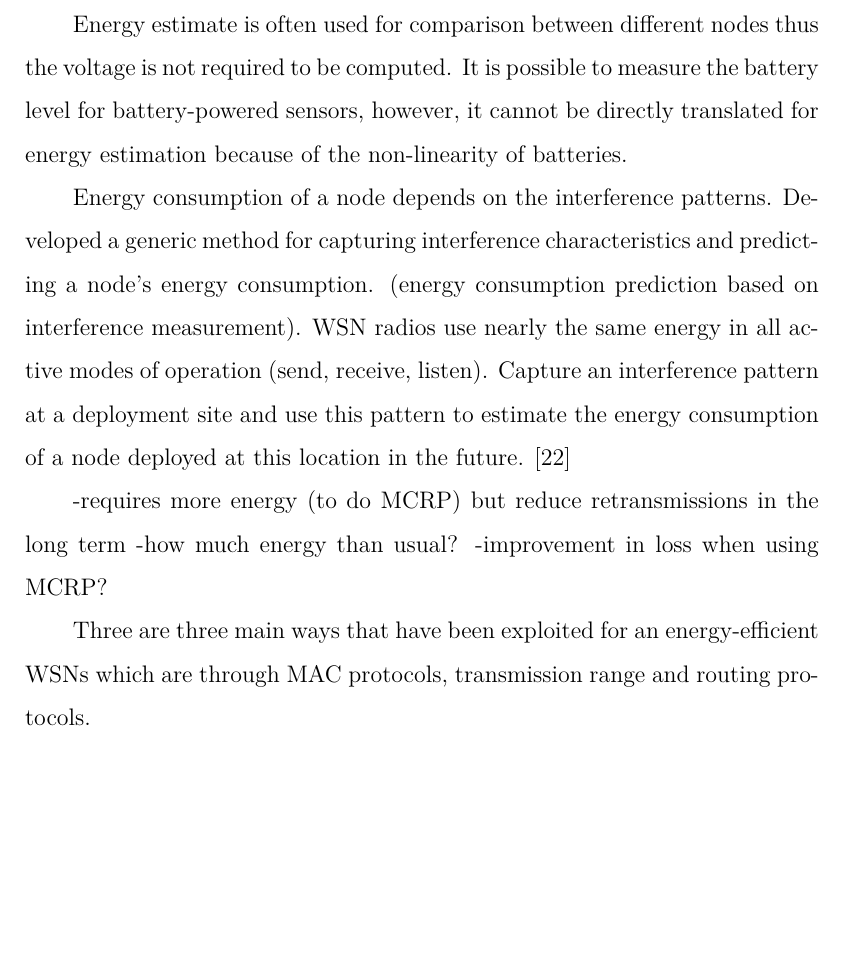
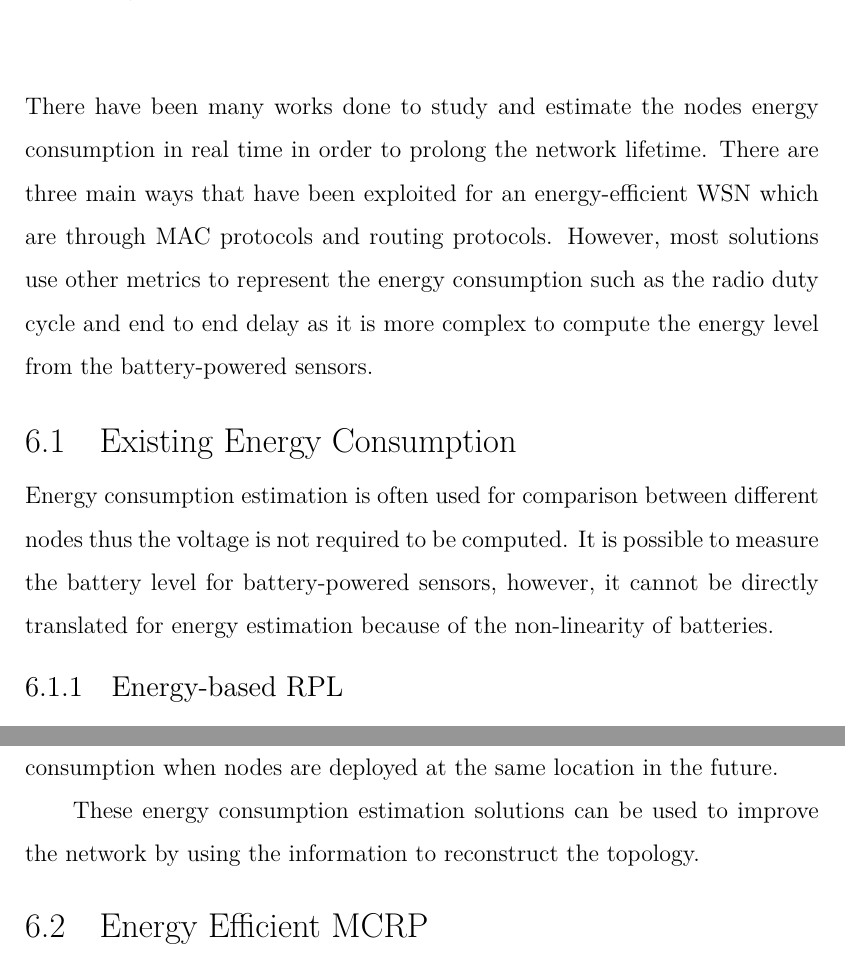
Before and after one commit to Noradila/transfer-thesis, a LaTeX thesis (transfer thesis latex/Main.tex, which reads transfer thesis latex/EnergyLoss.tex): part of page 74 of 88 before the commit and two parts of pages 73 and 75 of 89 after it, the two joined at a grey line, cut at the place of the change, the shorter picture padded with empty space. Compiled offline with XeLaTeX; a LaTeX package or settings file that is missing is left out.

Commit message:
updated Energy Loss

```diff
--- a/transfer thesis latex/EnergyLoss.tex
+++ b/transfer thesis latex/EnergyLoss.tex
@@ -1,6 +1,11 @@
 \chapter{Energy vs Loss Tradeoff}
 \label{energyLoss}
+There have been many works done to study and estimate the nodes energy consumption in real time in order to prolong the network lifetime. There are three main ways that have been exploited for an energy-efficient WSN which are through MAC protocols and routing protocols. However, most solutions use other metrics to represent the energy consumption such as the radio duty cycle and end to end delay as it is more complex to compute the energy level from the battery-powered sensors.
 
+\section{Existing Energy Consumption}
+Energy consumption estimation is often used for comparison between different nodes thus the voltage is not required to be computed. It is possible to measure the battery level for battery-powered sensors, however, it cannot be directly translated for energy estimation because of the non-linearity of batteries.
+
+\subsection{Energy-based RPL}
 RPL is a routing protocol that builds the topology based on the routing metrics and constraints for path calculation that are defined separately from the topology. This separation allows new metrics and constraints to be defined to fulfil the specific application and network optimisation criteria. A routing metric is used to evaluate the path cost. The routing metrics can be categorised into link and node metrics \cite{routingmetrics}. In node metrics, it can be the node state which provides information about the node characteristics, energy such as selecting nodes with higher residual energy or hop count. In link metrics, it includes the link throughput, latency or link reliability such as ETX. RPL lists the metrics that could be used. However, the implementation is left to the application.
 
 \cite{energyrpl} designed an OF for RPL that uses the node remaining energy as the metric during the parent selection of the topology. It aims to select nodes with higher remaining power level as the path for transmissions. The implementation uses a battery theoretical model \cite{sensornets13} to estimate the node's battery lifetime at runtime. The OF concentrates on the node battery level estimation, path cost and node rank computation in selecting a parent. The node that advertises the maximum greatest path cost is selected as the parent. The maximum path cost from the node to the sink is computed as the minimum node energy level.
@@ -9,9 +15,19 @@ Powertrace system \cite{dunkels2011powertrace} is able to profile the power beha
 The software based on-line energy estimation mechanism is used to estimate the node's current energy consumption in real time. The on-line energy estimation is implemented in Contiki OS. The energy estimation module uses time measurements that can be directly obtained from the microprocessor on-chip timer. When the component is switched on to produce a time stamp. The time difference from when the component was on and when it later is switched off is computed. The current draw of the component is used to compute the total energy consumption estimation.
 
-Energy estimate is often used for comparison between different nodes thus the voltage is not required to be computed. It is possible to measure the battery level for battery-powered sensors, however, it cannot be directly translated for energy estimation because of the non-linearity of batteries.
+%Energy consumption estimation is often used for comparison between different nodes thus the voltage is not required to be computed. It is possible to measure the battery level for battery-powered sensors, however, it cannot be directly translated for energy estimation because of the non-linearity of batteries.
+
+\cite{alexlifetime} developed a generic method to predict a node's energy consumption by capturing the interference patterns. The interference characteristics of a specific deployment site are captured to enable estimation of the node energy consumption when nodes are deployed at the same location in the future.
+
+These energy consumption estimation solutions can be used to improve the network by using the information to reconstruct the topology.
 
 
-Energy consumption of a node depends on the interference patterns. Developed a generic method for capturing interference characteristics and predicting a node's energy consumption. (energy consumption prediction based on interference measurement). WSN radios use nearly the same energy in all active modes of operation (send, receive, listen). Capture an interference pattern at a deployment site and use this pattern to estimate the energy consumption of a node deployed at this location in the future. \cite{alexlifetime}
+\section{Energy Efficient MCRP}
+
+%%Energy consumption of a node depends on the interference patterns.
+%Developed a generic method for capturing interference characteristics and predicting a node's energy consumption.
+%%(energy consumption prediction based on interference measurement).
+%%WSN radios use nearly the same energy in all active modes of operation (send, receive, listen).
+%Capture an interference pattern at a deployment site and use this pattern to estimate the energy consumption of a node deployed at this location in the future. \cite{alexlifetime}
 
 %RFC6551: Routing Metrics Used for Path Calculation in Low-Power and Lossy Networks
 %	RPL can make use of no metric. RPL is a distance vector routing protocol variant that builds Directed Acyclic Graphs (DAGs) based on routing metrics and constraints.
@@ -47,11 +63,11 @@ Energy consumption of a node depends on the interference patterns. Developed a g
 
 %////citeSOFTWARE-BASED DUNKELS. implement an on-line energy estimation technique in Contiki. These approaches measure the state of components, such as radio, sensors and LEDS, to calculate consumption./////CHECK!
 
--requires more energy (to do MCRP) but reduce retransmissions in the long term
--how much energy than usual?
--improvement in loss when using MCRP?
+%%-requires more energy (to do MCRP) but reduce retransmissions in the long term
+%%-how much energy than usual?
+%%-improvement in loss when using MCRP?
 
-Three are three main ways that have been exploited for an energy-efficient WSNs which are through MAC protocols, transmission range and routing protocols.
+%%Three are three main ways that have been exploited for an energy-efficient WSNs which are through MAC protocols, transmission range and routing protocols.
 
 
 %\cite{energyrpl} is an objective function for RPL that used node remaining energy as metric in the parent selection process.
```
Also changed, not shown: transfer thesis latex/Main.pdf, transfer thesis latex/EnergyLoss.tex (3 more changed lines).
